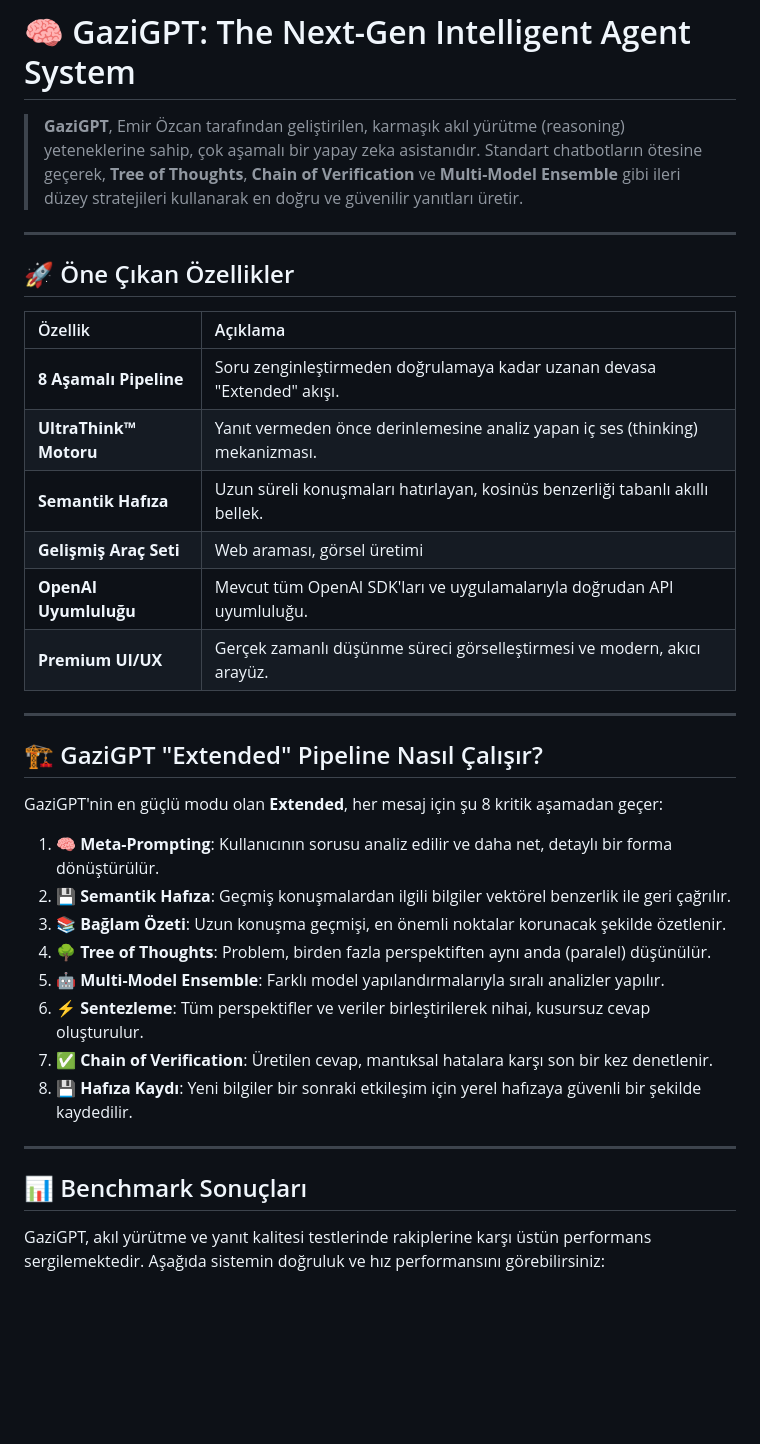
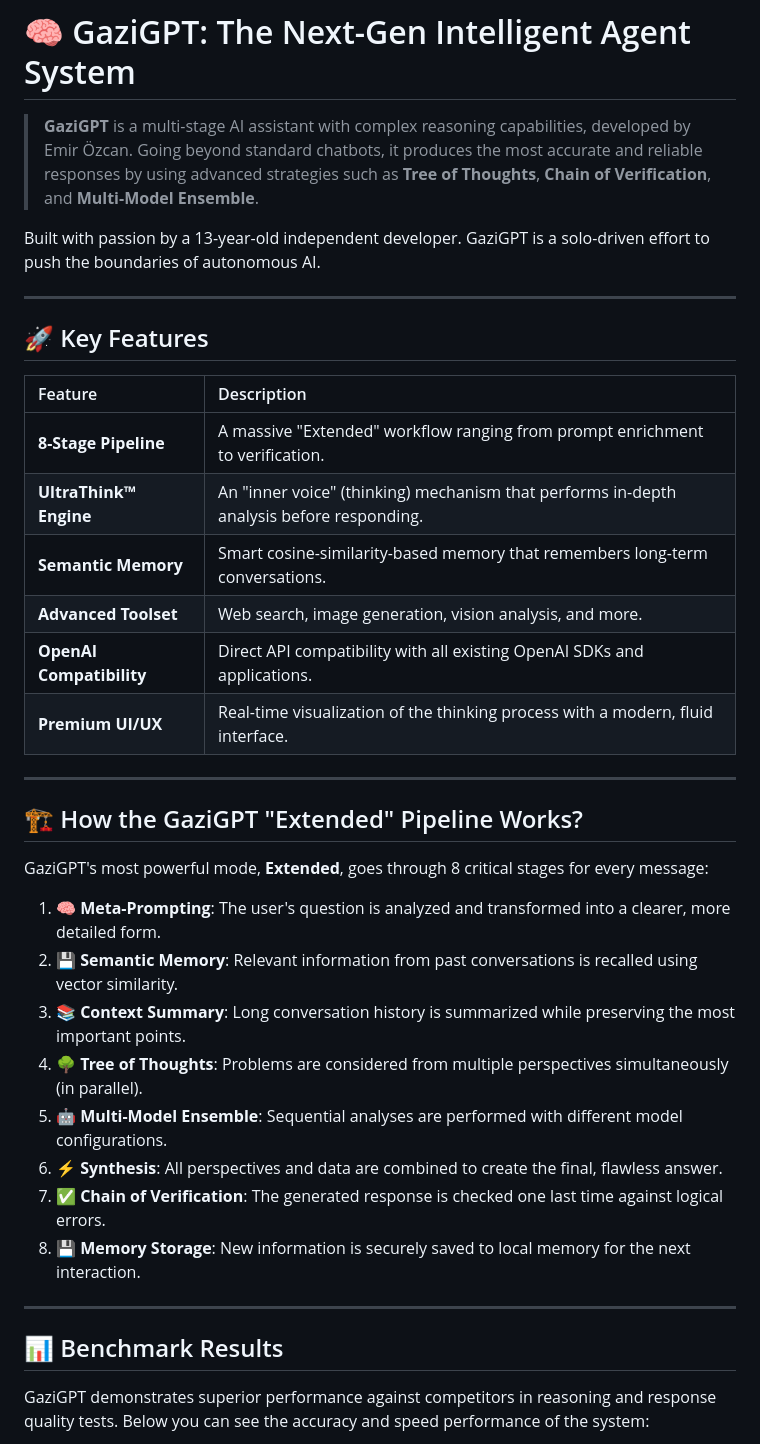
Before and after one commit to Gazi-AI/gazigpt, a Markdown page: README.md, the part around one of its changes. GitHub-like rendering; blank space fills up the shorter version.

Commit message:
Update README.md for English translation and features

```diff
--- a/README.md
+++ b/README.md
@@ -1,40 +1,40 @@
 # 🧠 GaziGPT: The Next-Gen Intelligent Agent System
 
+> **GaziGPT** is a multi-stage AI assistant with complex reasoning capabilities, developed by Emir Özcan. Going beyond standard chatbots, it produces the most accurate and reliable responses by using advanced strategies such as **Tree of Thoughts**, **Chain of Verification**, and **Multi-Model Ensemble**.
 
-
-> **GaziGPT**, Emir Özcan tarafından geliştirilen, karmaşık akıl yürütme (reasoning) yeteneklerine sahip, çok aşamalı bir yapay zeka asistanıdır. Standart chatbotların ötesine geçerek, **Tree of Thoughts**, **Chain of Verification** ve **Multi-Model Ensemble** gibi ileri düzey stratejileri kullanarak en doğru ve güvenilir yanıtları üretir.
+Built with passion by a 13-year-old independent developer. GaziGPT is a solo-driven effort to push the boundaries of autonomous AI.
 
 ---
 
-## 🚀 Öne Çıkan Özellikler
+## 🚀 Key Features
 
-| Özellik | Açıklama |
+| Feature | Description |
 | :--- | :--- |
-| **8 Aşamalı Pipeline** | Soru zenginleştirmeden doğrulamaya kadar uzanan devasa "Extended" akışı. |
-| **UltraThink™ Motoru** | Yanıt vermeden önce derinlemesine analiz yapan iç ses (thinking) mekanizması. |
-| **Semantik Hafıza** | Uzun süreli konuşmaları hatırlayan, kosinüs benzerliği tabanlı akıllı bellek. |
-| **Gelişmiş Araç Seti** | Web araması, görsel üretimi|
-| **OpenAI Uyumluluğu** | Mevcut tüm OpenAI SDK'ları ve uygulamalarıyla doğrudan API uyumluluğu. |
-| **Premium UI/UX** | Gerçek zamanlı düşünme süreci görselleştirmesi ve modern, akıcı arayüz. |
+| **8-Stage Pipeline** | A massive "Extended" workflow ranging from prompt enrichment to verification. |
+| **UltraThink™ Engine** | An "inner voice" (thinking) mechanism that performs in-depth analysis before responding. |
+| **Semantic Memory** | Smart cosine-similarity-based memory that remembers long-term conversations. |
+| **Advanced Toolset** | Web search, image generation, vision analysis, and more. |
+| **OpenAI Compatibility** | Direct API compatibility with all existing OpenAI SDKs and applications. |
+| **Premium UI/UX** | Real-time visualization of the thinking process with a modern, fluid interface. |
 
 ---
 
-## 🏗️ GaziGPT "Extended" Pipeline Nasıl Çalışır?
+## 🏗️ How the GaziGPT "Extended" Pipeline Works?
 
-GaziGPT'nin en güçlü modu olan **Extended**, her mesaj için şu 8 kritik aşamadan geçer:
+GaziGPT's most powerful mode, **Extended**, goes through 8 critical stages for every message:
 
-1.  **🧠 Meta-Prompting**: Kullanıcının sorusu analiz edilir ve daha net, detaylı bir forma dönüştürülür.
-2.  **💾 Semantik Hafıza**: Geçmiş konuşmalardan ilgili bilgiler vektörel benzerlik ile geri çağrılır.
-3.  **📚 Bağlam Özeti**: Uzun konuşma geçmişi, en önemli noktalar korunacak şekilde özetlenir.
-4.  **🌳 Tree of Thoughts**: Problem, birden fazla perspektiften aynı anda (paralel) düşünülür.
-5.  **🤖 Multi-Model Ensemble**: Farklı model yapılandırmalarıyla sıralı analizler yapılır.
-6.  **⚡ Sentezleme**: Tüm perspektifler ve veriler birleştirilerek nihai, kusursuz cevap oluşturulur.
-7.  **✅ Chain of Verification**: Üretilen cevap, mantıksal hatalara karşı son bir kez denetlenir.
-8.  **💾 Hafıza Kaydı**: Yeni bilgiler bir sonraki etkileşim için yerel hafızaya güvenli bir şekilde kaydedilir.
+1.  **🧠 Meta-Prompting**: The user's question is analyzed and transformed into a clearer, more detailed form.
+2.  **💾 Semantic Memory**: Relevant information from past conversations is recalled using vector similarity.
+3.  **📚 Context Summary**: Long conversation history is summarized while preserving the most important points.
+4.  **🌳 Tree of Thoughts**: Problems are considered from multiple perspectives simultaneously (in parallel).
+5.  **🤖 Multi-Model Ensemble**: Sequential analyses are performed with different model configurations.
+6.  **⚡ Synthesis**: All perspectives and data are combined to create the final, flawless answer.
+7.  **✅ Chain of Verification**: The generated response is checked one last time against logical errors.
+8.  **💾 Memory Storage**: New information is securely saved to local memory for the next interaction.
 
 ---
 
-## 📊 Benchmark Sonuçları
+## 📊 Benchmark Results
 
-GaziGPT, akıl yürütme ve yanıt kalitesi testlerinde rakiplerine karşı üstün performans sergilemektedir. Aşağıda sistemin doğruluk ve hız performansını görebilirsiniz:
+GaziGPT demonstrates superior performance against competitors in reasoning and response quality tests. Below you can see the accuracy and speed performance of the system:
 
```
Also changed, not shown: other parts of README.md (+21 -20 lines).
